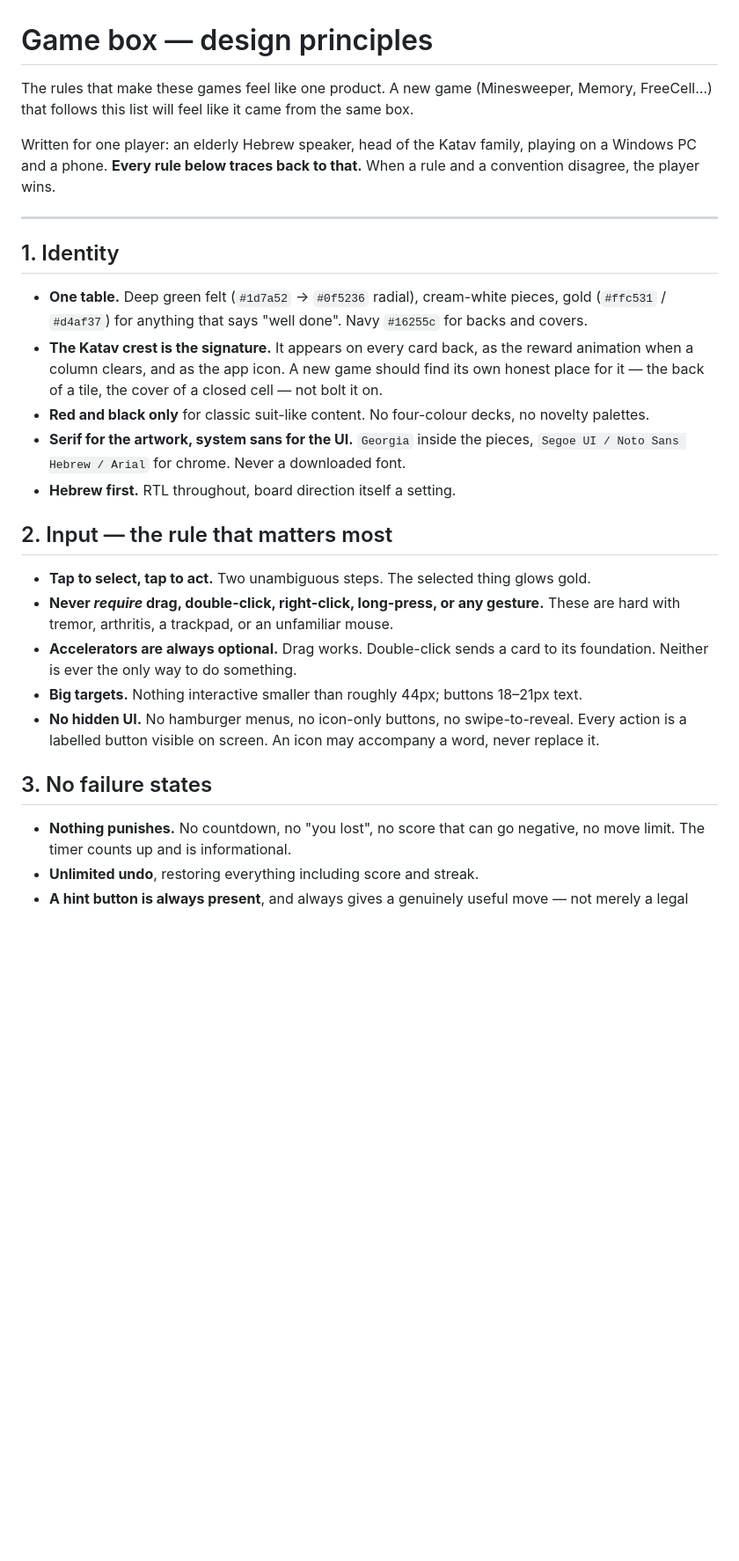
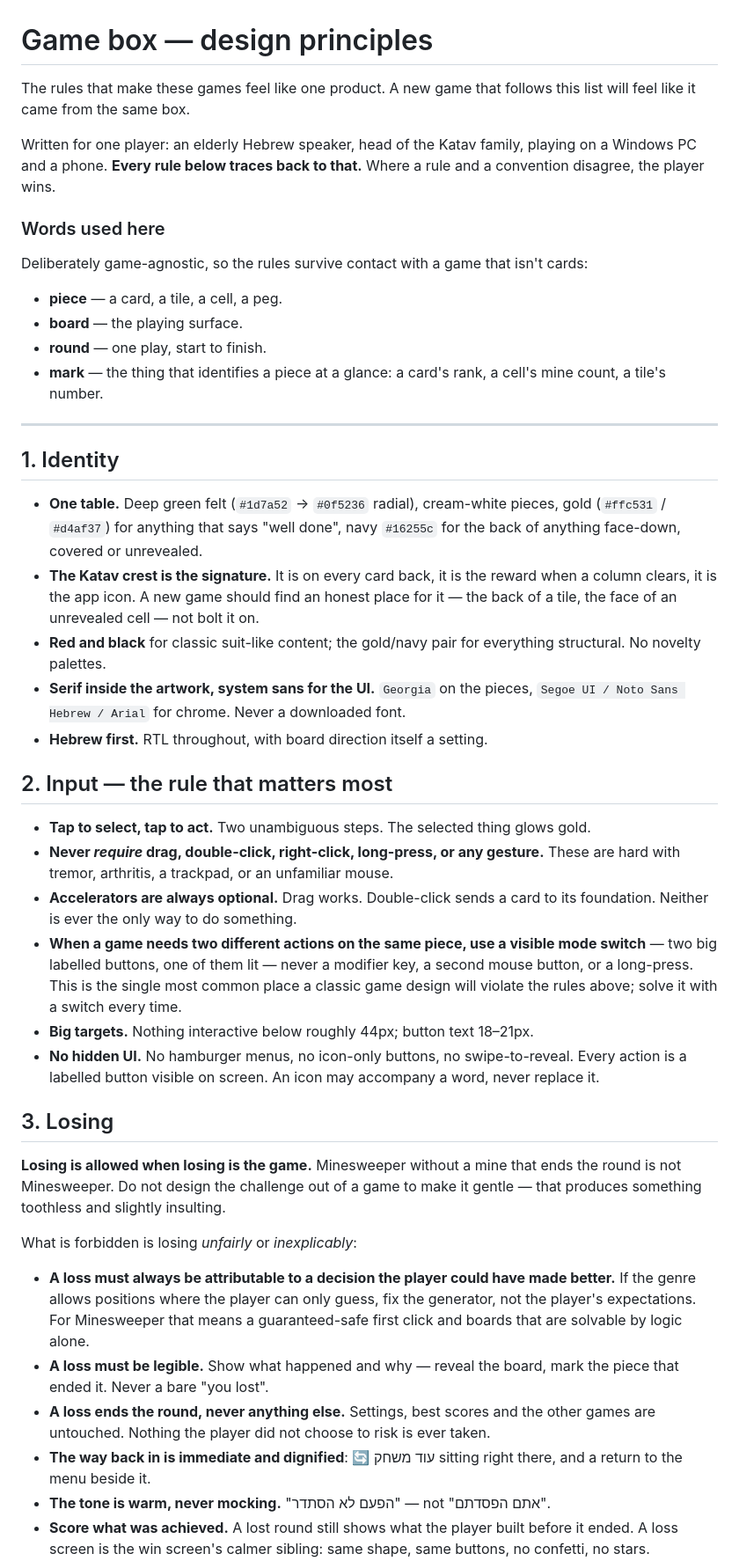
Before and after one commit to adamkatav/katav-games, a Markdown page: DESIGN.md, the part around one of its changes. Shown at 88% size. Rendered like a GitHub page; blank space fills up the shorter version.

```diff
--- a/DESIGN.md
+++ b/DESIGN.md
@@ -1,27 +1,37 @@
 # Game box — design principles
 
-The rules that make these games feel like one product. A new game (Minesweeper,
-Memory, FreeCell…) that follows this list will feel like it came from the same box.
+The rules that make these games feel like one product. A new game that follows this list
+will feel like it came from the same box.
 
-Written for one player: an elderly Hebrew speaker, head of the Katav family, playing on
-a Windows PC and a phone. **Every rule below traces back to that.** When a rule and a
+Written for one player: an elderly Hebrew speaker, head of the Katav family, playing on a
+Windows PC and a phone. **Every rule below traces back to that.** Where a rule and a
 convention disagree, the player wins.
+
+### Words used here
+
+Deliberately game-agnostic, so the rules survive contact with a game that isn't cards:
+
+- **piece** — a card, a tile, a cell, a peg.
+- **board** — the playing surface.
+- **round** — one play, start to finish.
+- **mark** — the thing that identifies a piece at a glance: a card's rank, a cell's mine
+  count, a tile's number.
 
 ---
 
 ## 1. Identity
 
 - **One table.** Deep green felt (`#1d7a52` → `#0f5236` radial), cream-white pieces, gold
-  (`#ffc531` / `#d4af37`) for anything that says "well done". Navy `#16255c` for backs
-  and covers.
-- **The Katav crest is the signature.** It appears on every card back, as the reward
-  animation when a column clears, and as the app icon. A new game should find its own
-  honest place for it — the back of a tile, the cover of a closed cell — not bolt it on.
-- **Red and black only** for classic suit-like content. No four-colour decks, no novelty
-  palettes.
-- **Serif for the artwork, system sans for the UI.** `Georgia` inside the pieces,
+  (`#ffc531` / `#d4af37`) for anything that says "well done", navy `#16255c` for the back
+  of anything face-down, covered or unrevealed.
+- **The Katav crest is the signature.** It is on every card back, it is the reward when a
+  column clears, it is the app icon. A new game should find an honest place for it — the
+  back of a tile, the face of an unrevealed cell — not bolt it on.
+- **Red and black** for classic suit-like content; the gold/navy pair for everything
+  structural. No novelty palettes.
+- **Serif inside the artwork, system sans for the UI.** `Georgia` on the pieces,
   `Segoe UI / Noto Sans Hebrew / Arial` for chrome. Never a downloaded font.
-- **Hebrew first.** RTL throughout, board direction itself a setting.
+- **Hebrew first.** RTL throughout, with board direction itself a setting.
 
 ## 2. Input — the rule that matters most
 
@@ -30,14 +40,35 @@ convention disagree, the player wins.
   are hard with tremor, arthritis, a trackpad, or an unfamiliar mouse.
 - **Accelerators are always optional.** Drag works. Double-click sends a card to its
   foundation. Neither is ever the only way to do something.
-- **Big targets.** Nothing interactive smaller than roughly 44px; buttons 18–21px text.
+- **When a game needs two different actions on the same piece, use a visible mode
+  switch** — two big labelled buttons, one of them lit — never a modifier key, a second
+  mouse button, or a long-press. This is the single most common place a classic game
+  design will violate the rules above; solve it with a switch every time.
+- **Big targets.** Nothing interactive below roughly 44px; button text 18–21px.
 - **No hidden UI.** No hamburger menus, no icon-only buttons, no swipe-to-reveal. Every
   action is a labelled button visible on screen. An icon may accompany a word, never
   replace it.
 
-## 3. No failure states
+## 3. Losing
 
-- **Nothing punishes.** No countdown, no "you lost", no score that can go negative, no
-  move limit. The timer counts up and is informational.
-- **Unlimited undo**, restoring everything including score and streak.
-- **A hint button is always present**, and always gives a genuinely useful move — not
+**Losing is allowed when losing is the game.** Minesweeper without a mine that ends the
+round is not Minesweeper. Do not design the challenge out of a game to make it gentle —
+that produces something toothless and slightly insulting.
+
+What is forbidden is losing *unfairly* or *inexplicably*:
+
+- **A loss must always be attributable to a decision the player could have made better.**
+  If the genre allows positions where the player can only guess, fix the generator, not
+  the player's expectations. For Minesweeper that means a guaranteed-safe first click and
+  boards that are solvable by logic alone.
+- **A loss must be legible.** Show what happened and why — reveal the board, mark the
+  piece that ended it. Never a bare "you lost".
+- **A loss ends the round, never anything else.** Settings, best scores and the other
+  games are untouched. Nothing the player did not choose to risk is ever taken.
+- **The way back in is immediate and dignified**: 🔄 עוד משחק sitting right there, and a
+  return to the menu beside it.
+- **The tone is warm, never mocking.** "הפעם לא הסתדר" — not "אתם הפסדתם".
+- **Score what was achieved.** A lost round still shows what the player built before it
+  ended. A loss screen is the win screen's calmer sibling: same shape, same buttons, no
+  confetti, no stars.
+
```
Also changed, not shown: other parts of DESIGN.md (+101 -60 lines).
